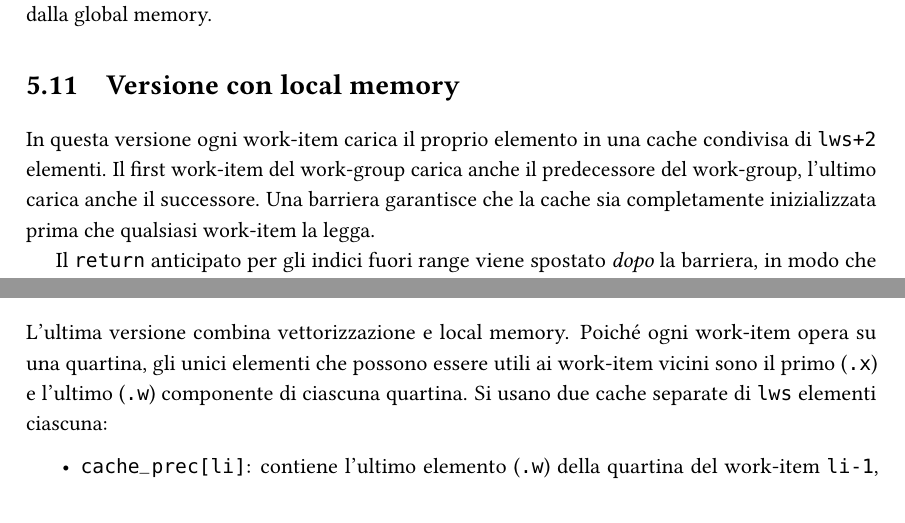
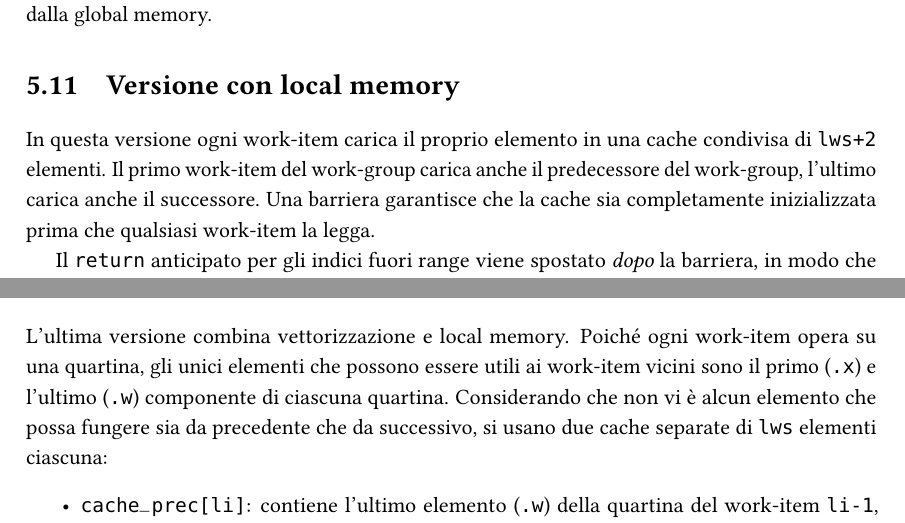
Before and after one commit to emanuelegaliano/GPU-Parallel-Programming, a LaTeX book (gpu.tex, which reads chapters/opencl_lmem.tex): two parts of pages 68 and 69 of 72, joined at a grey line, cut so that both start at the same text. Compiled offline with pdfLaTeX.

Commit message:
Minor changes

```diff
--- a/chapters/opencl_lmem.tex
+++ b/chapters/opencl_lmem.tex
@@ -237,7 +237,7 @@ Il \texttt{NULL} indica al runtime di allocare il numero di byte specificato com
 \section{Versione con local memory}\label{sec:opencl_lmem_smooth_lmem}
 % =====================================================
 
-In questa versione ogni work-item carica il proprio elemento in una cache condivisa di \texttt{lws+2} elementi. Il first work-item del work-group carica anche il predecessore del work-group, l'ultimo carica anche il successore. Una barriera garantisce che la cache sia completamente inizializzata prima che qualsiasi work-item la legga.
+In questa versione ogni work-item carica il proprio elemento in una cache condivisa di \texttt{lws+2} elementi. Il primo work-item del work-group carica anche il predecessore del work-group, l'ultimo carica anche il successore. Una barriera garantisce che la cache sia completamente inizializzata prima che qualsiasi work-item la legga.
 
 Il \texttt{return} anticipato per gli indici fuori range viene spostato \emph{dopo} la barriera, in modo che tutti i work-item del work-group la raggiungano.
 
@@ -296,7 +296,8 @@ clSetKernelArg(smooth_k, arg_index++,
 \section{Versione vettoriale con local memory}\label{sec:opencl_lmem_smooth_v4lmem}
 % =====================================================
 
-L'ultima versione combina vettorizzazione e local memory. Poiché ogni work-item opera su una quartina, gli unici elementi che possono essere utili ai work-item vicini sono il primo (\texttt{.x}) e l'ultimo (\texttt{.w}) componente di ciascuna quartina. Si usano due cache separate di \texttt{lws} elementi ciascuna:
+L'ultima versione combina vettorizzazione e local memory. Poiché ogni work-item opera su una quartina, gli unici elementi che possono essere utili ai work-item vicini sono il primo (\texttt{.x}) e l'ultimo (\texttt{.w}) componente di ciascuna quartina.
+Considerando che non vi è alcun elemento che possa fungere sia da precedente che da successivo, si usano due cache separate di \texttt{lws} elementi ciascuna:
 
 \begin{itemize}
     \item \texttt{cache\_prec[li]}: contiene l'ultimo elemento (\texttt{.w}) della quartina del work-item \texttt{li-1}, ovvero il predecessore della quartina del work-item \texttt{li}.
```
Also changed, not shown: gpu.pdf, chapters/opencl_lmem.tex (2 more changed lines).
